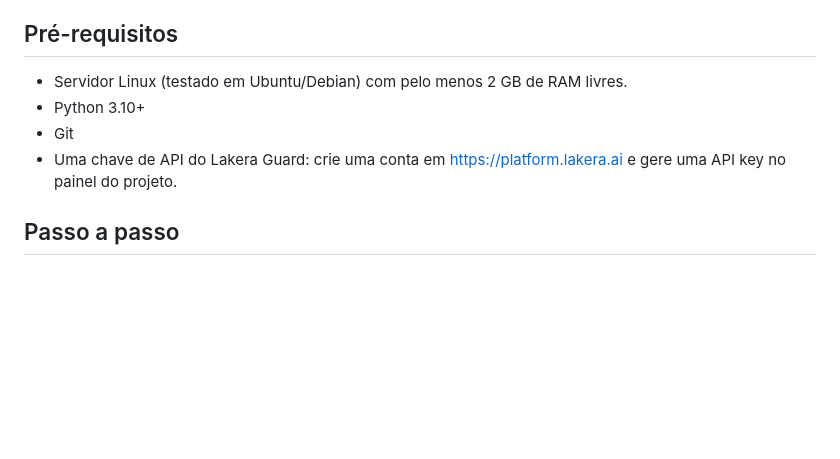
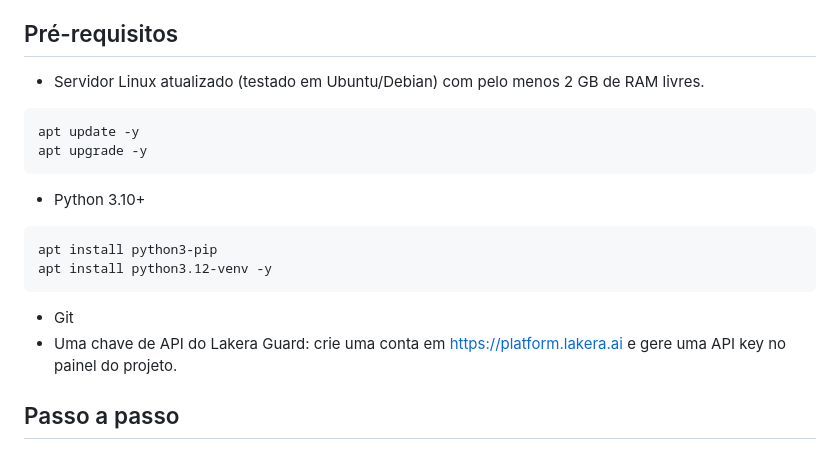
Before and after one commit to gustavoborro/lakera-ollama-chat-lab, a Markdown page: README.md, the part around the change. Drawn GitHub-style; blank space fills up the shorter version.

````diff
--- a/README.md
+++ b/README.md
@@ -31,11 +31,21 @@ Navegador  --->  Flask (app.py)  --->  Ollama (LLM local, ex: qwen2.5:0.5b)
 
 ## Pré-requisitos
 
-- Servidor Linux (testado em Ubuntu/Debian) com pelo menos 2 GB de RAM livres.
+- Servidor Linux atualizado (testado em Ubuntu/Debian) com pelo menos 2 GB de RAM livres.
+```bash
+apt update -y
+apt upgrade -y
+```
 - Python 3.10+
+```bash
+apt install python3-pip
+apt install python3.12-venv -y
+```
 - Git
 - Uma chave de API do Lakera Guard: crie uma conta em
   https://platform.lakera.ai e gere uma API key no painel do projeto.
+
+
 
 ## Passo a passo
 
````
